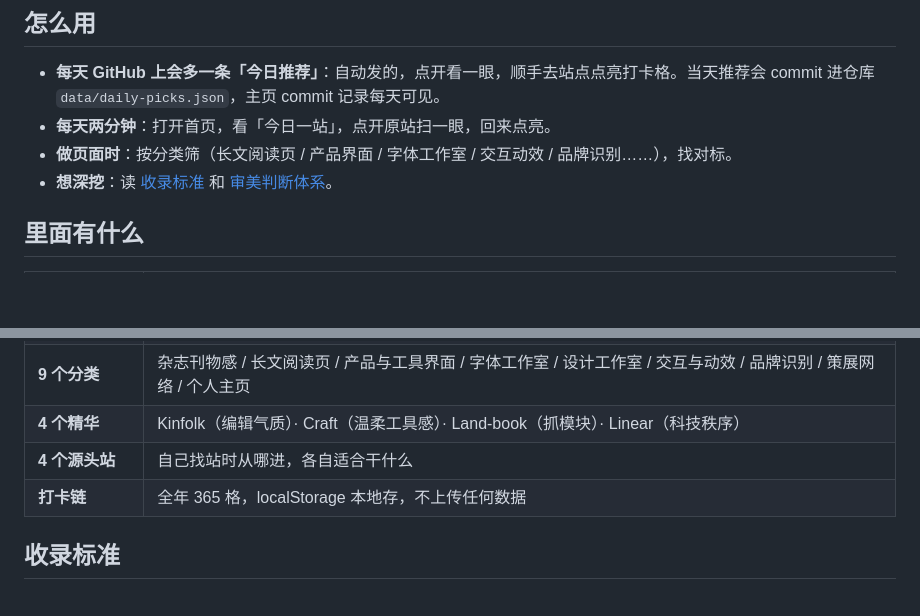
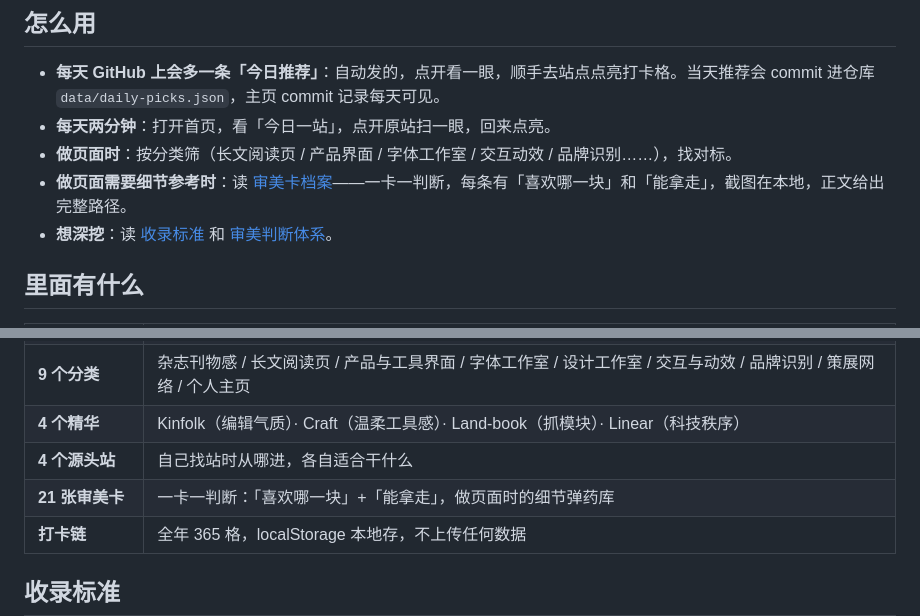
Before and after one commit to gengyueworks/taste-log, a Markdown page: README.md, 2 parts joined by grey strips. GitHub-like rendering; blank space fills up the shorter version.

Commit message:
Add aesthetic cards archive: 21 cards with judgment notes and local screenshot paths

```diff
--- a/README.md
+++ b/README.md
@@ -27,6 +27,7 @@
 - **每天 GitHub 上会多一条「今日推荐」**：自动发的，点开看一眼，顺手去站点点亮打卡格。当天推荐会 commit 进仓库 `data/daily-picks.json`，主页 commit 记录每天可见。
 - **每天两分钟**：打开首页，看「今日一站」，点开原站扫一眼，回来点亮。
 - **做页面时**：按分类筛（长文阅读页 / 产品界面 / 字体工作室 / 交互动效 / 品牌识别……），找对标。
+- **做页面需要细节参考时**：读 [审美卡档案](docs/aesthetic-cards.md)——一卡一判断，每条有「喜欢哪一块」和「能拿走」，截图在本地，正文给出完整路径。
 - **想深挖**：读 [收录标准](docs/criteria.md) 和 [审美判断体系](docs/preferences.md)。
 
 ## 里面有什么
@@ -38,6 +39,7 @@
 | **9 个分类** | 杂志刊物感 / 长文阅读页 / 产品与工具界面 / 字体工作室 / 设计工作室 / 交互与动效 / 品牌识别 / 策展网络 / 个人主页 |
 | **4 个精华** | Kinfolk（编辑气质）· Craft（温柔工具感）· Land-book（抓模块）· Linear（科技秩序） |
 | **4 个源头站** | 自己找站时从哪进，各自适合干什么 |
+| **21 张审美卡** | 一卡一判断：「喜欢哪一块」+「能拿走」，做页面时的细节弹药库 |
 | **打卡链** | 全年 365 格，localStorage 本地存，不上传任何数据 |
 
 ## 收录标准
```
Also changed, not shown: docs/aesthetic-cards.md (added, +242 -0 lines).
